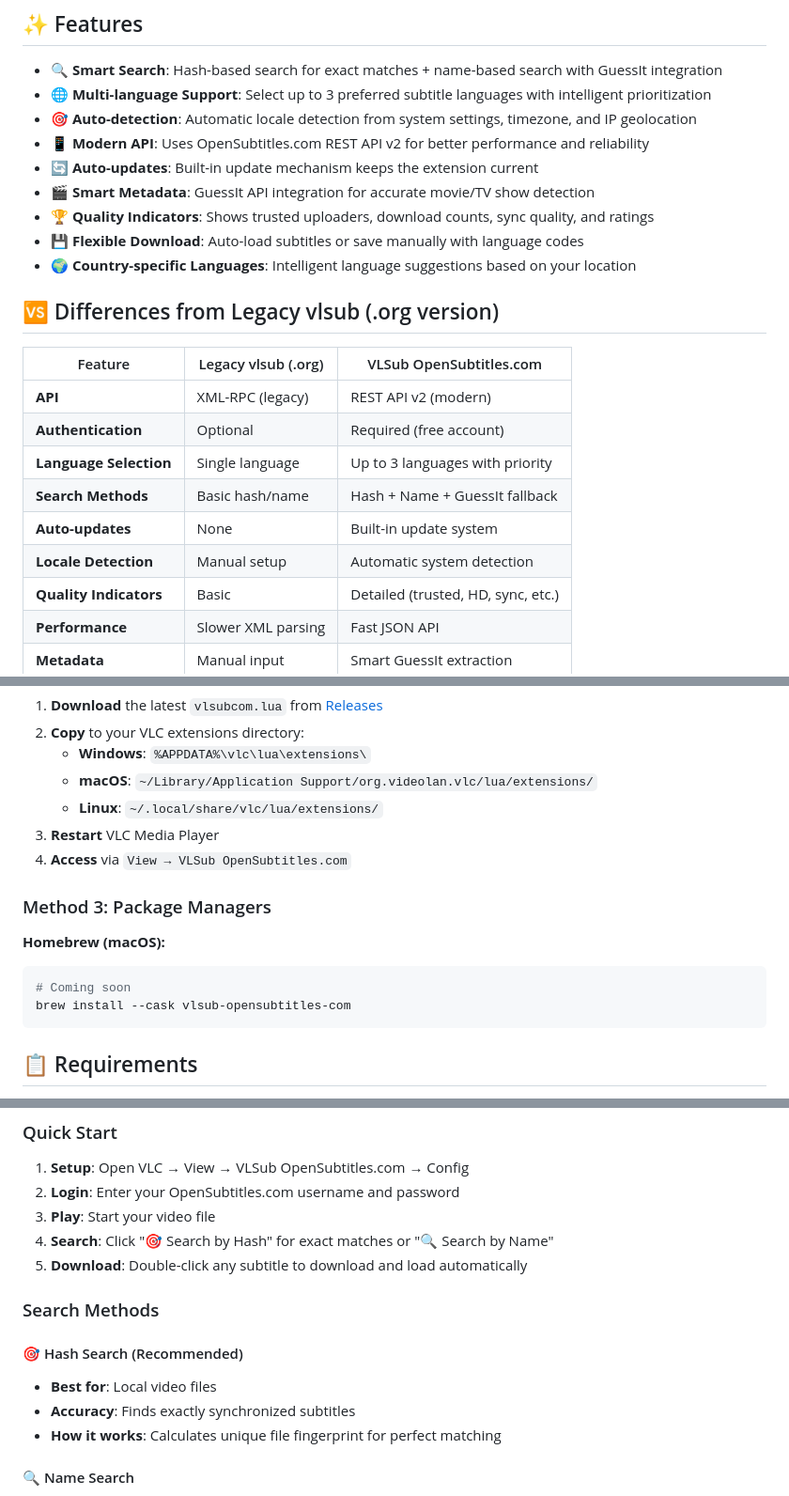
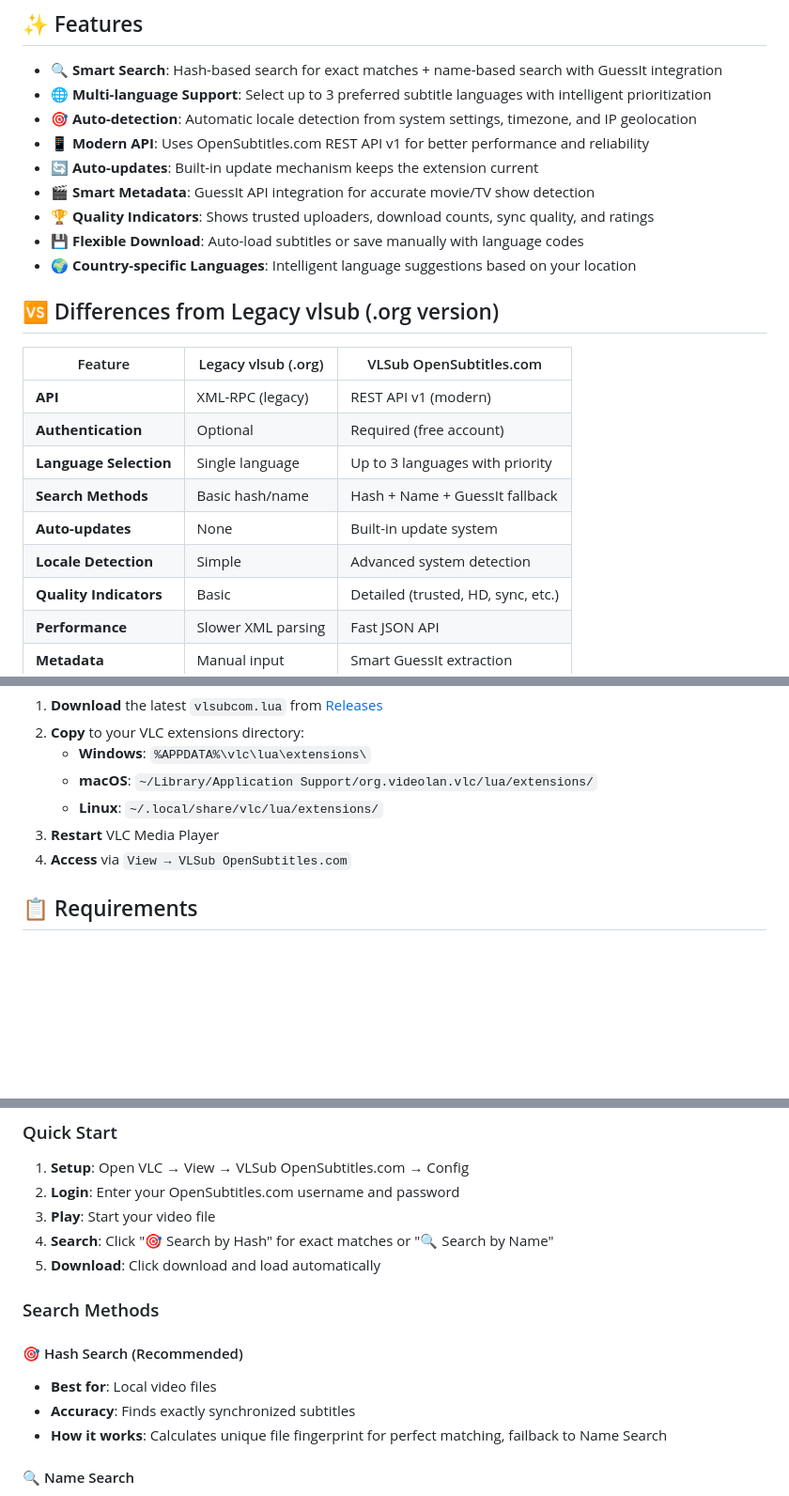
Before and after one commit to opensubtitles/vlsub-opensubtitles-com, a Markdown page: README.md, 3 parts joined by grey strips. Shown: that part at 94% size. GitHub-like rendering; blank space fills up the shorter version.

Commit message:
Update before v1.1.1 release

````diff
--- a/README.md
+++ b/README.md
@@ -13,7 +13,7 @@ A modern VLC extension for downloading subtitles from **OpenSubtitles.com** usin
 - 🔍 **Smart Search**: Hash-based search for exact matches + name-based search with GuessIt integration
 - 🌐 **Multi-language Support**: Select up to 3 preferred subtitle languages with intelligent prioritization
 - 🎯 **Auto-detection**: Automatic locale detection from system settings, timezone, and IP geolocation
-- 📱 **Modern API**: Uses OpenSubtitles.com REST API v2 for better performance and reliability
+- 📱 **Modern API**: Uses OpenSubtitles.com REST API v1 for better performance and reliability
 - 🔄 **Auto-updates**: Built-in update mechanism keeps the extension current
 - 🎬 **Smart Metadata**: GuessIt API integration for accurate movie/TV show detection
 - 🏆 **Quality Indicators**: Shows trusted uploaders, download counts, sync quality, and ratings
@@ -24,12 +24,12 @@ A modern VLC extension for downloading subtitles from **OpenSubtitles.com** usin
 
 | Feature | Legacy vlsub (.org) | VLSub OpenSubtitles.com |
 |---------|---------------------|-------------------------|
-| **API** | XML-RPC (legacy) | REST API v2 (modern) |
+| **API** | XML-RPC (legacy) | REST API v1 (modern) |
 | **Authentication** | Optional | Required (free account) |
 | **Language Selection** | Single language | Up to 3 languages with priority |
 | **Search Methods** | Basic hash/name | Hash + Name + GuessIt fallback |
 | **Auto-updates** | None | Built-in update system |
-| **Locale Detection** | Manual setup | Automatic system detection |
+| **Locale Detection** | Simple | Advanced system detection |
 | **Quality Indicators** | Basic | Detailed (trusted, HD, sync, etc.) |
 | **Performance** | Slower XML parsing | Fast JSON API |
 | **Metadata** | Manual input | Smart GuessIt extraction |
@@ -58,14 +58,6 @@ iwr -useb https://raw.githubusercontent.com/opensubtitles/vlsub-opensubtitles-co
 3. **Restart** VLC Media Player
 4. **Access** via `View → VLSub OpenSubtitles.com`
 
-### Method 3: Package Managers
-
-**Homebrew (macOS):**
-```bash
-# Coming soon
-brew install --cask vlsub-opensubtitles-com
-```
-
 ## 📋 Requirements
 
 - **VLC Media Player** 3.0 or newer
@@ -80,14 +72,14 @@ brew install --cask vlsub-opensubtitles-com
 2. **Login**: Enter your OpenSubtitles.com username and password
 3. **Play**: Start your video file
 4. **Search**: Click "🎯 Search by Hash" for exact matches or "🔍 Search by Name"
-5. **Download**: Double-click any subtitle to download and load automatically
+5. **Download**: Click download and load automatically
 
 ### Search Methods
 
 #### 🎯 Hash Search (Recommended)
 - **Best for**: Local video files
 - **Accuracy**: Finds exactly synchronized subtitles
-- **How it works**: Calculates unique file fingerprint for perfect matching
+- **How it works**: Calculates unique file fingerprint for perfect matching, failback to Name Search
 
 #### 🔍 Name Search
 - **Best for**: Streaming content, renamed files, or when hash fails
````
